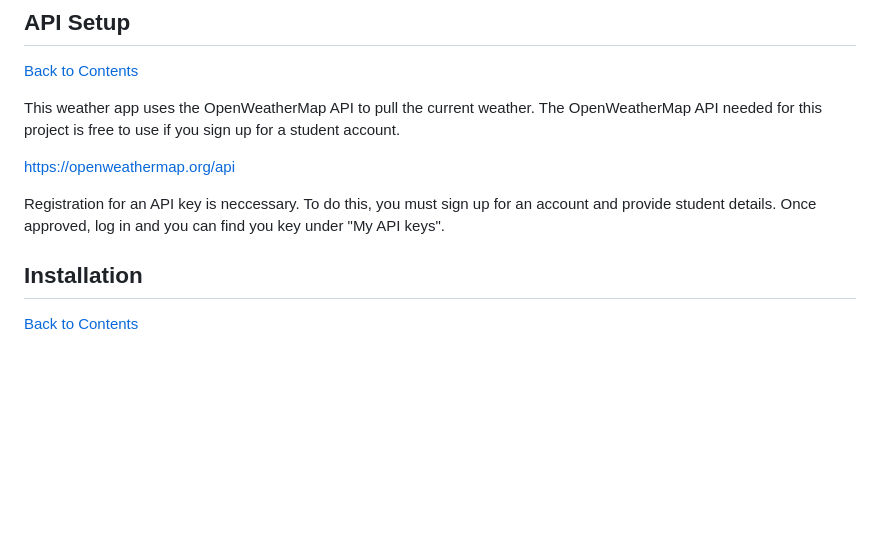
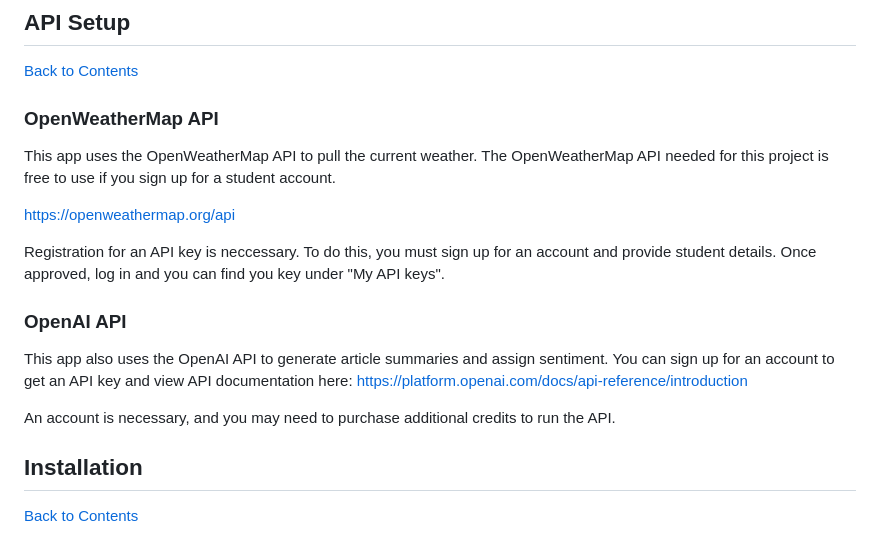
Before and after one commit to jsnorek/NewsNow, a Markdown page: README.md, the part around the change. Rendered like a GitHub page; blank space fills up the shorter version.

Commit message:
add openAI api information to readme

```diff
--- a/README.md
+++ b/README.md
@@ -34,11 +34,17 @@ NewsNow delivers a daily news and weather feed while allowing users to filter ar
 ## API Setup
 [Back to Contents](#contents)
 
-This weather app uses the OpenWeatherMap API to pull the current weather. The OpenWeatherMap API needed for this project is free to use if you sign up for a student account.
+### OpenWeatherMap API
+This app uses the OpenWeatherMap API to pull the current weather. The OpenWeatherMap API needed for this project is free to use if you sign up for a student account.
 
 https://openweathermap.org/api
 
 Registration for an API key is neccessary. To do this, you must sign up for an account and provide student details. Once approved, log in and you can find you key under "My API keys".
+
+### OpenAI API
+This app also uses the OpenAI API to generate article summaries and assign sentiment. You can sign up for an account to get an API key and view API documentation here: https://platform.openai.com/docs/api-reference/introduction
+
+An account is necessary, and you may need to purchase additional credits to run the API.
 
 ## Installation
 [Back to Contents](#contents)
```
